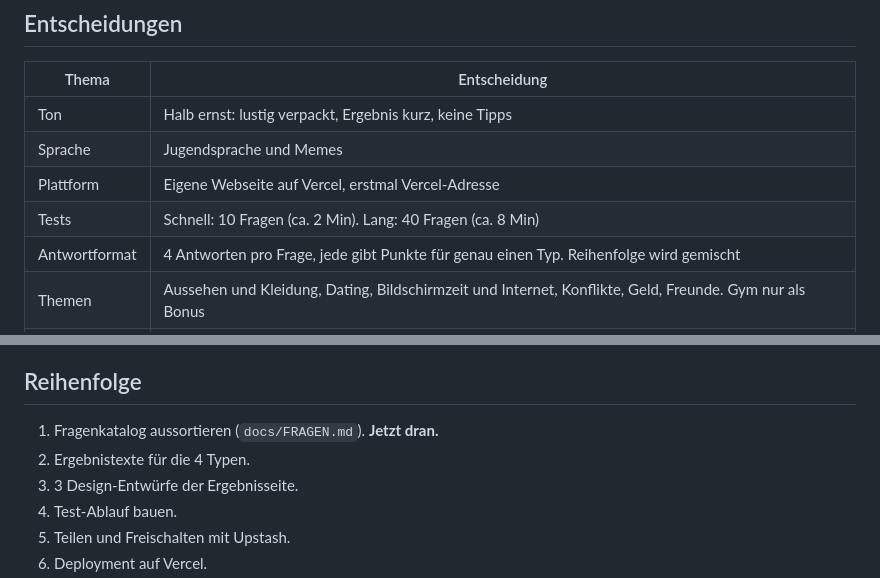
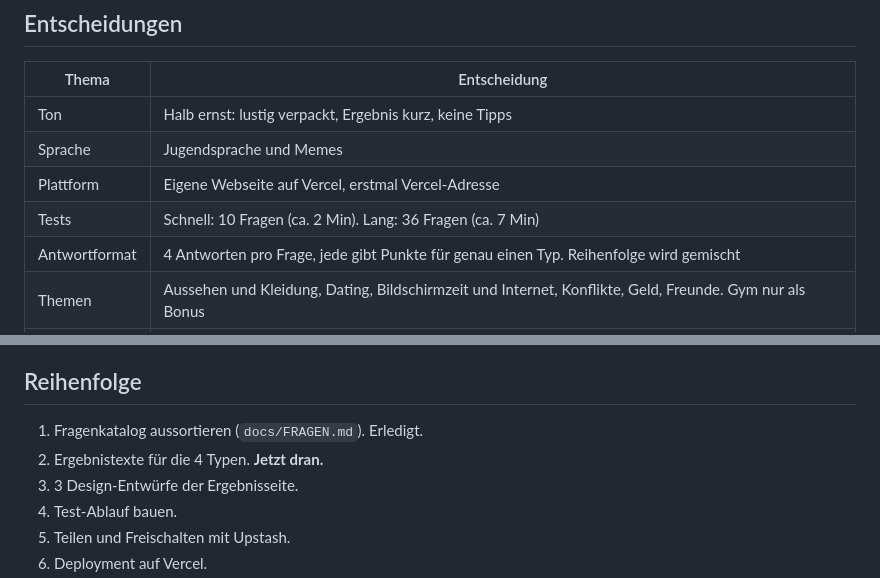
Before and after one commit to neinkob12/holy, a Markdown page: docs/KONZEPT.md, 2 parts joined by grey strips. Rendered like a GitHub page.

```diff
--- a/docs/KONZEPT.md
+++ b/docs/KONZEPT.md
@@ -9,7 +9,7 @@ Halb ernster Persönlichkeitstest auf Deutsch für Jungs von 16 bis 25. Webseite
 | Ton | Halb ernst: lustig verpackt, Ergebnis kurz, keine Tipps |
 | Sprache | Jugendsprache und Memes |
 | Plattform | Eigene Webseite auf Vercel, erstmal Vercel-Adresse |
-| Tests | Schnell: 10 Fragen (ca. 2 Min). Lang: 40 Fragen (ca. 8 Min) |
+| Tests | Schnell: 10 Fragen (ca. 2 Min). Lang: 36 Fragen (ca. 7 Min) |
 | Antwortformat | 4 Antworten pro Frage, jede gibt Punkte für genau einen Typ. Reihenfolge wird gemischt |
 | Themen | Aussehen und Kleidung, Dating, Bildschirmzeit und Internet, Konflikte, Geld, Freunde. Gym nur als Bonus |
 | Bildfragen | Einige Fragen mit 4 Bildern statt Text, z.B. Haarschnitt, Outfit, Schuhe, Bart. Bilder kommen später (Illustrationen im gleichen Stil) |
@@ -49,8 +49,8 @@ Gerät erkennen: zufällige Geräte-ID im Browser-Speicher. Eigener Link auf eig
 
 ## Reihenfolge
 
-1. Fragenkatalog aussortieren (`docs/FRAGEN.md`). **Jetzt dran.**
-2. Ergebnistexte für die 4 Typen.
+1. Fragenkatalog aussortieren (`docs/FRAGEN.md`). Erledigt.
+2. Ergebnistexte für die 4 Typen. **Jetzt dran.**
 3. 3 Design-Entwürfe der Ergebnisseite.
 4. Test-Ablauf bauen.
 5. Teilen und Freischalten mit Upstash.
```
Also changed, not shown: docs/FRAGEN.md (+6 -49 lines).
